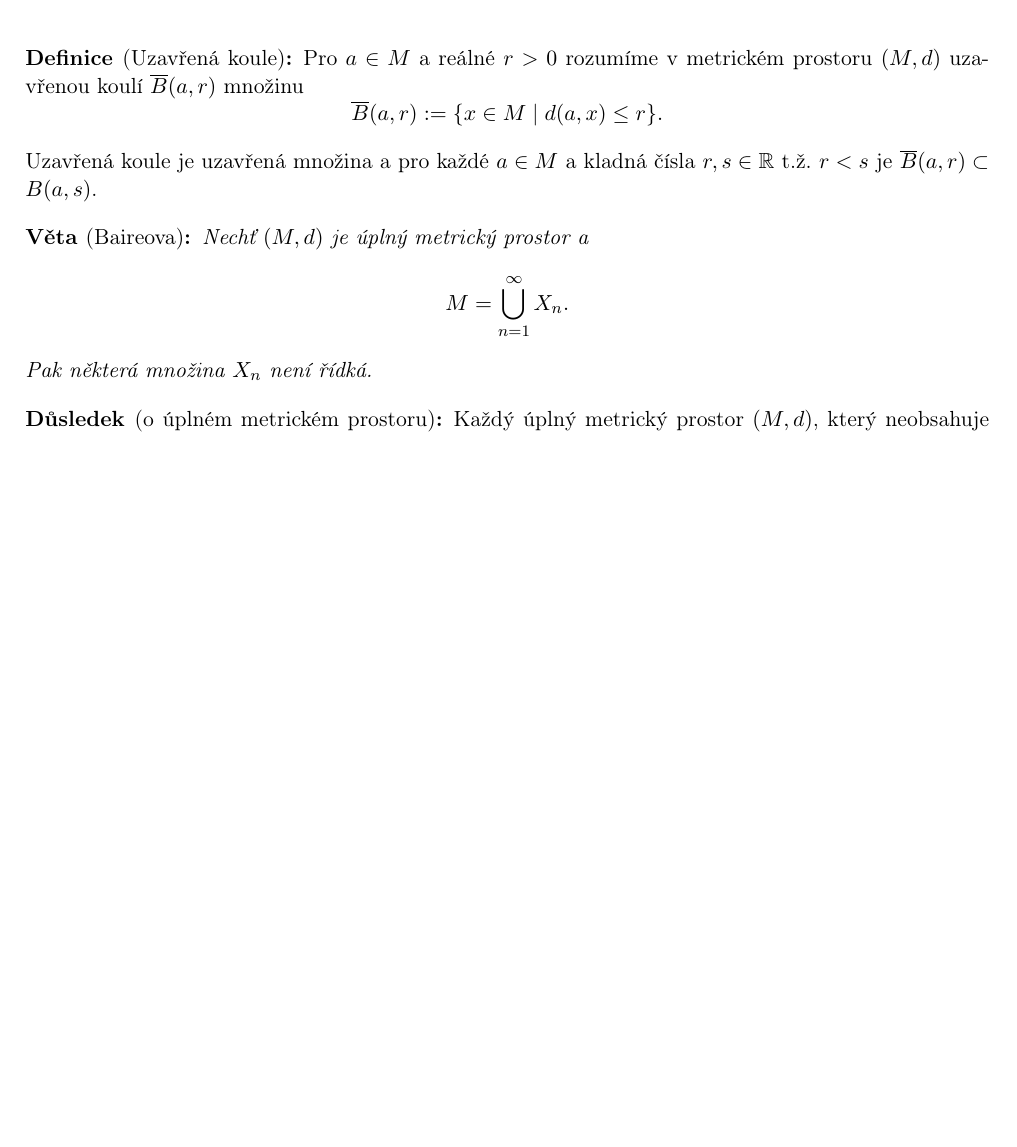
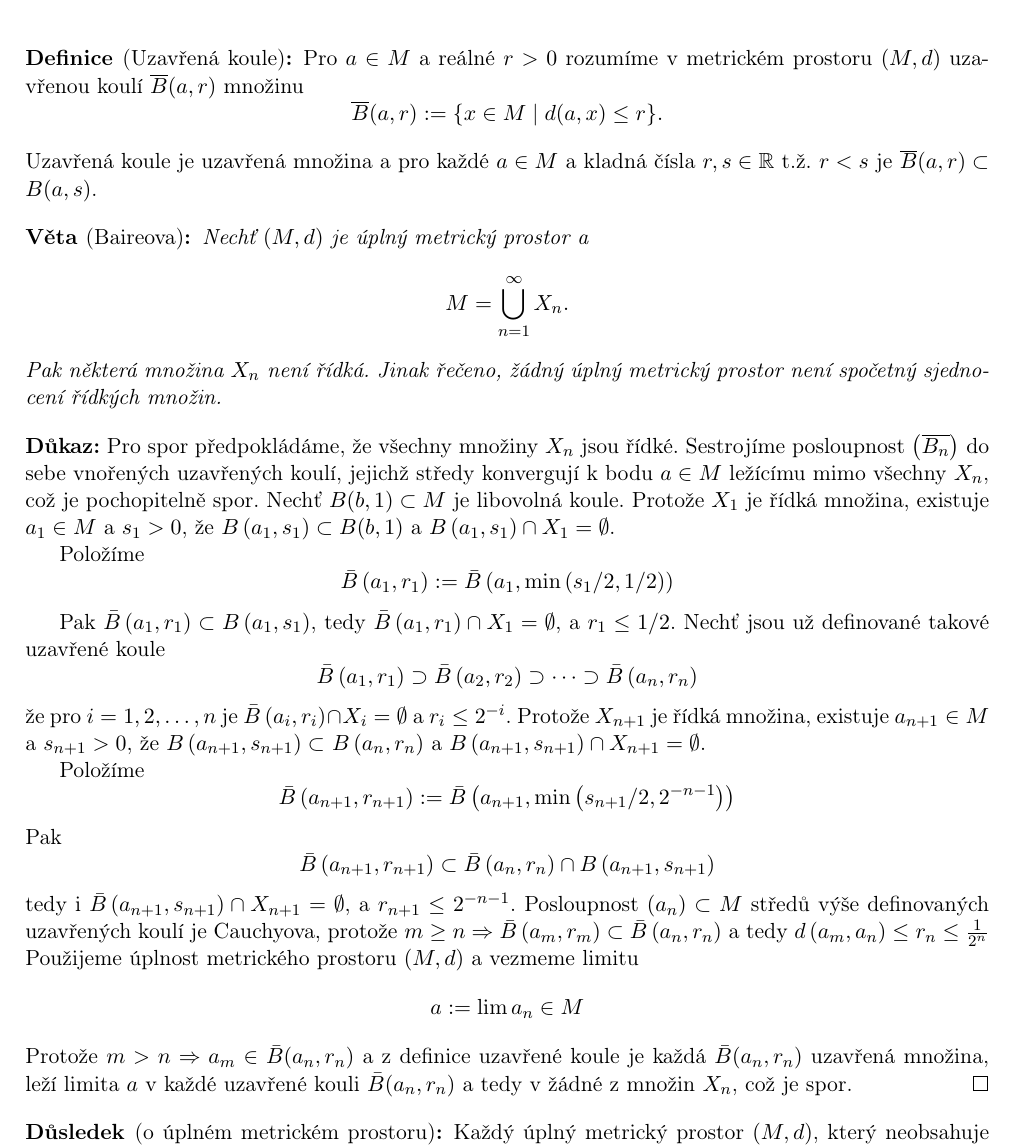
Before and after one commit to 3O11/ma3-poznamky, a LaTeX document (Poznamky/Chapters/01-MetrickeProstory.tex): part of page 11 of 11, cut so that both start at the same text, the shorter picture padded with empty space. Compiled offline with pdfLaTeX.

Commit message:
Přidán důkaz Baireovy věty

```diff
--- a/Poznamky/Chapters/01-MetrickeProstory.tex
+++ b/Poznamky/Chapters/01-MetrickeProstory.tex
@@ -572,8 +572,35 @@ Uzavřená koule je uzavřená množina a pro každé $a\in M$ a kladná čísla
 
 \begin{theorem}[Baireova]
     Nechť $(M,d)$ je úplný metrický prostor a \[ M = \bigcup_{n=1}^{\infty} X_n. \]
-    Pak některá množina $X_n$ není řídká.
+    Pak některá množina $X_n$ není řídká. Jinak řečeno, žádný úplný metrický prostor není spočetný sjednocení řídkých množin.
 \end{theorem}
+\begin{proof}
+    Pro spor předpokládáme, že všechny množiny $X_n$ jsou řídké. Sestrojíme posloupnost $\left(\overline{B_n}\right)$ do sebe vnořených
+    uzavřených koulí, jejichž středy konvergují k bodu $a \in M$ ležícímu mimo všechny $X_n$, což je pochopitelně spor.
+    Nechť $B(b, 1) \subset M$ je libovolná koule. Protože $X_1$ je řídká množina, existuje
+    $a_1 \in M$ a $s_1>0$, že $B\left(a_1, s_1\right) \subset B(b, 1)$ a $B\left(a_1, s_1\right) \cap X_1=\emptyset$.
+
+    Položíme
+    \[\bar{B}\left(a_1, r_1\right):=\bar{B}\left(a_1, \min \left(s_1 / 2,1 / 2\right)\right)\]
+
+    Pak $\bar{B}\left(a_1, r_1\right) \subset B\left(a_1, s_1\right)$, tedy $\bar{B}\left(a_1, r_1\right) \cap X_1=\emptyset$, a $r_1 \leq 1 / 2$.
+    Nechť jsou už definované takové uzavřené koule
+    \[\bar{B}\left(a_1, r_1\right) \supset \bar{B}\left(a_2, r_2\right) \supset \cdots \supset \bar{B}\left(a_n, r_n\right)\]
+    že pro $i=1,2, \ldots, n$ je $\bar{B}\left(a_i, r_i\right) \cap X_i=\emptyset$ a $r_i \leq 2^{-i}$. Protože $X_{n+1}$ je řídká množina,
+    existuje $a_{n+1} \in M$ a $s_{n+1}>0$, že $B\left(a_{n+1}, s_{n+1}\right) \subset$ $B\left(a_n, r_n\right)$ a $B\left(a_{n+1}, s_{n+1}\right) \cap X_{n+1}=\emptyset$.
+
+    Položíme
+    \[\bar{B}\left(a_{n+1}, r_{n+1}\right):=\bar{B}\left(a_{n+1}, \min \left(s_{n+1} / 2,2^{-n-1}\right)\right)\]
+    Pak
+    \[\bar{B}\left(a_{n+1}, r_{n+1}\right) \subset \bar{B}\left(a_n, r_n\right) \cap B\left(a_{n+1}, s_{n+1}\right)\]
+    tedy i $\bar{B}\left(a_{n+1}, s_{n+1}\right) \cap X_{n+1}=\emptyset$, a $r_{n+1} \leq 2^{-n-1}$.
+    Posloupnost $\left(a_n\right) \subset M$ středů výše definovaných uzavřených koulí je Cauchyova, protože
+    $m \geq n \Rightarrow \bar{B}\left(a_m, r_m\right) \subset \bar{B}\left(a_n, r_n\right)$ a tedy $d\left(a_m, a_n\right) \leq r_n \leq \frac{1}{2^n}$
+    Použijeme úplnost metrického prostoru $(M, d)$ a vezmeme limitu
+    \[a:=\lim a_n \in M\]
+    Protože $m > n \Rightarrow a_m \in \bar{B}(a_n,r_n)$ a z definice uzavřené koule je každá $\bar{B}(a_n,r_n)$ uzavřená množina, leží limita $a$ v
+    každé uzavřené kouli $\bar{B}(a_n,r_n)$ a tedy v žádné z množin $X_n$, což je spor.
+\end{proof}
 
 \begin{consequence}[o úplném metrickém prostoru]
     Každý úplný metrický prostor $(M,d)$, který neobsahuje izolované body, je nespočetný.
```
